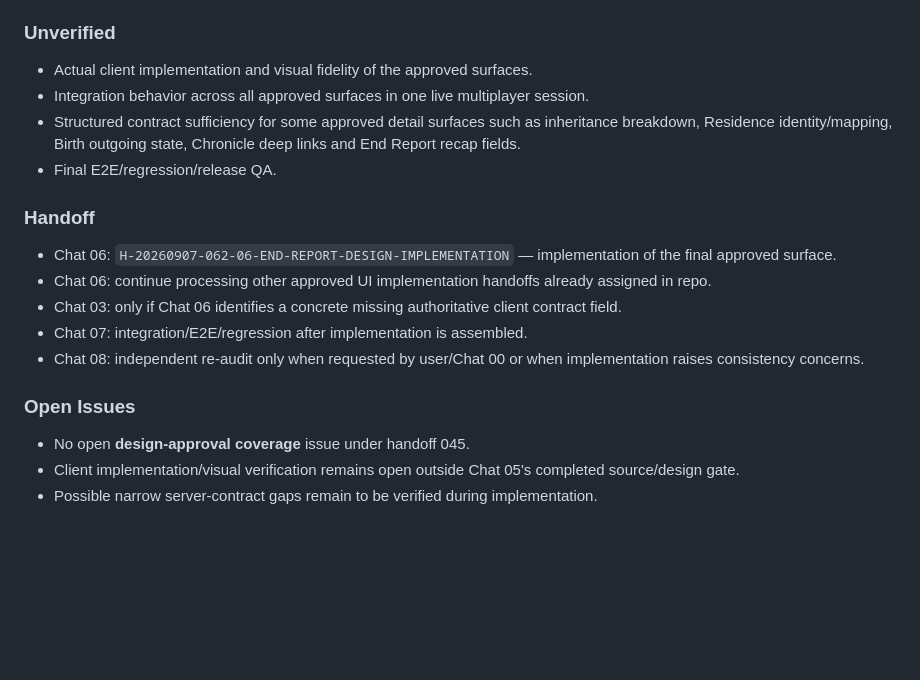
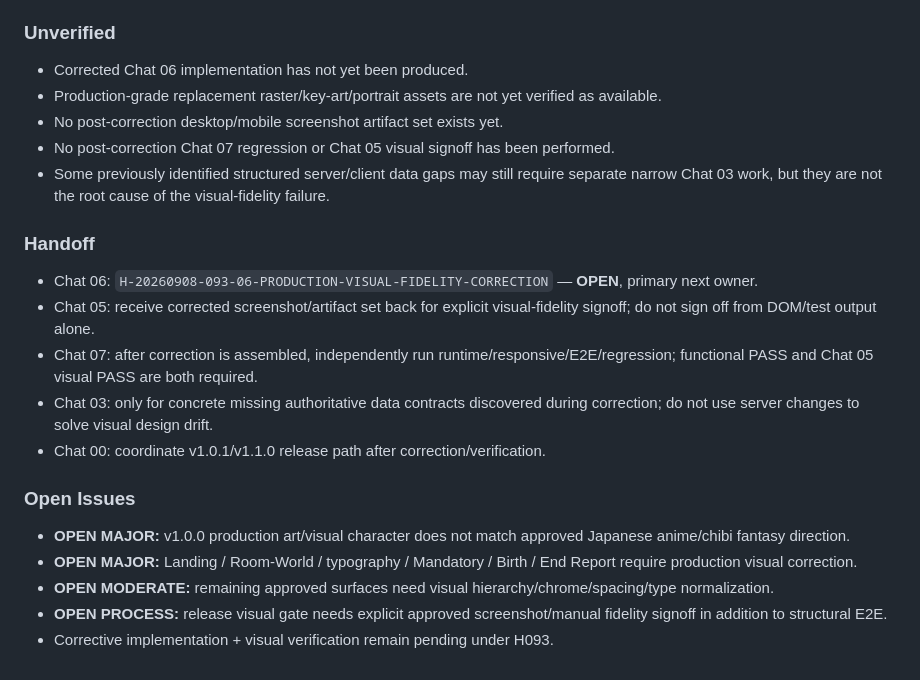
Before and after one commit to ppop11752-code/intergenerational-contract, a Markdown page: reports/05_CURRENT.md, the part around one of its changes. Drawn GitHub-style; blank space fills up the shorter version.

Commit message:
Update Chat 05 report with v1.0.0 visual fidelity audit

```diff
--- a/reports/05_CURRENT.md
+++ b/reports/05_CURRENT.md
@@ -51,18 +57,21 @@
 
 ### Unverified
-- Actual client implementation and visual fidelity of the approved surfaces.
-- Integration behavior across all approved surfaces in one live multiplayer session.
-- Structured contract sufficiency for some approved detail surfaces such as inheritance breakdown, Residence identity/mapping, Birth outgoing state, Chronicle deep links and End Report recap fields.
-- Final E2E/regression/release QA.
+- Corrected Chat 06 implementation has not yet been produced.
+- Production-grade replacement raster/key-art/portrait assets are not yet verified as available.
+- No post-correction desktop/mobile screenshot artifact set exists yet.
+- No post-correction Chat 07 regression or Chat 05 visual signoff has been performed.
+- Some previously identified structured server/client data gaps may still require separate narrow Chat 03 work, but they are not the root cause of the visual-fidelity failure.
 
 ### Handoff
-- Chat 06: `H-20260907-062-06-END-REPORT-DESIGN-IMPLEMENTATION` — implementation of the final approved surface.
-- Chat 06: continue processing other approved UI implementation handoffs already assigned in repo.
-- Chat 03: only if Chat 06 identifies a concrete missing authoritative client contract field.
-- Chat 07: integration/E2E/regression after implementation is assembled.
-- Chat 08: independent re-audit only when requested by user/Chat 00 or when implementation raises consistency concerns.
+- Chat 06: `H-20260908-093-06-PRODUCTION-VISUAL-FIDELITY-CORRECTION` — **OPEN**, primary next owner.
+- Chat 05: receive corrected screenshot/artifact set back for explicit visual-fidelity signoff; do not sign off from DOM/test output alone.
+- Chat 07: after correction is assembled, independently run runtime/responsive/E2E/regression; functional PASS and Chat 05 visual PASS are both required.
+- Chat 03: only for concrete missing authoritative data contracts discovered during correction; do not use server changes to solve visual design drift.
+- Chat 00: coordinate v1.0.1/v1.1.0 release path after correction/verification.
 
 ### Open Issues
-- No open **design-approval coverage** issue under handoff 045.
-- Client implementation/visual verification remains open outside Chat 05's completed source/design gate.
-- Possible narrow server-contract gaps remain to be verified during implementation.
+- **OPEN MAJOR:** v1.0.0 production art/visual character does not match approved Japanese anime/chibi fantasy direction.
+- **OPEN MAJOR:** Landing / Room-World / typography / Mandatory / Birth / End Report require production visual correction.
+- **OPEN MODERATE:** remaining approved surfaces need visual hierarchy/chrome/spacing/type normalization.
+- **OPEN PROCESS:** release visual gate needs explicit approved screenshot/manual fidelity signoff in addition to structural E2E.
+- Corrective implementation + visual verification remain pending under H093.
```
Also changed, not shown: other parts of reports/05_CURRENT.md (+43 -37 lines).
